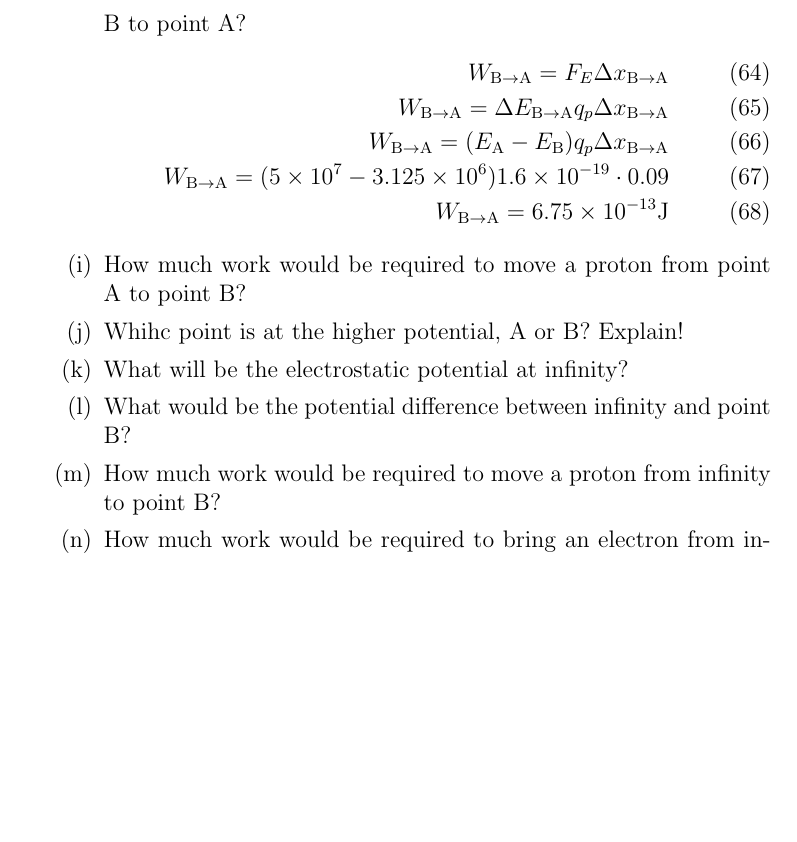
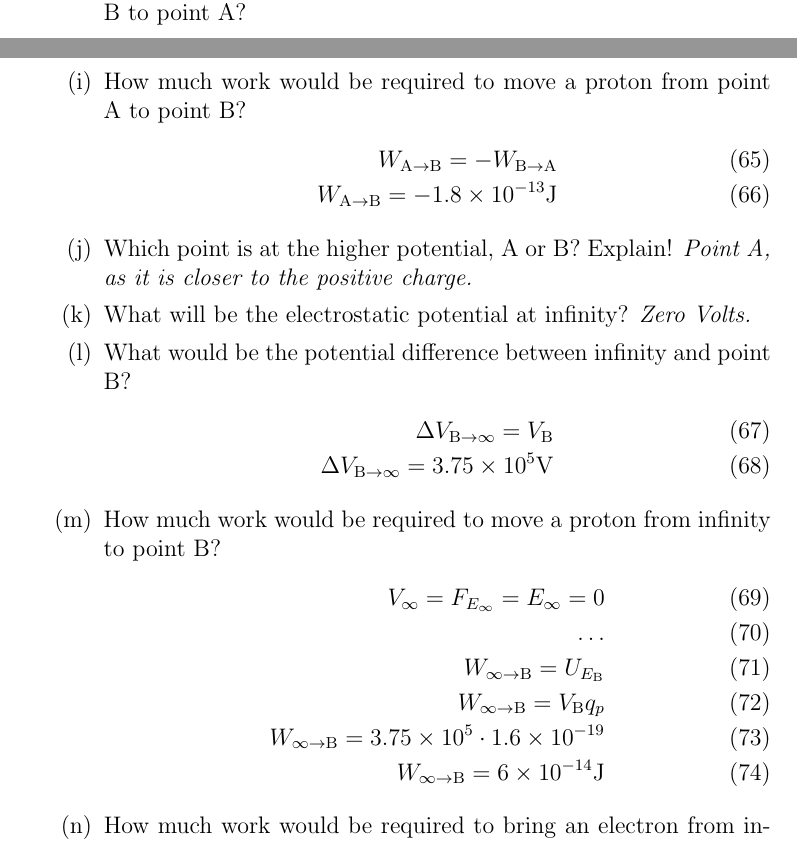
Before and after one commit to nickelulz/physc, a LaTeX document (paper.tex): part of page 6 of 10 before the commit and two parts of pages 5 and 6 of 10 after it, the two joined at a grey line, cut so that both start at the same text, the shorter picture padded with empty space. Compiled offline with pdfLaTeX.

Commit message:
various shit

```diff
--- a/paper.tex
+++ b/paper.tex
@@ -192,18 +192,36 @@
 
   \item How much work would be required to move a proton from point B to point A?
     \begin{align}
-      W_{\mathrm{B} \to \mathrm{A}} = F_{E} \Delta x_{\mathrm{B} \to \mathrm{A}} \\
-      W_{\mathrm{B} \to \mathrm{A}} = \Delta E_{\mathrm{B} \to \mathrm{A}} q_{p} \Delta x_{\mathrm{B} \to \mathrm{A}} \\
-      W_{\mathrm{B} \to \mathrm{A}} = (E_{\mathrm{A}} - E_{\mathrm{B}}) q_{p} \Delta x_{\mathrm{B} \to \mathrm{A}} \\
-      W_{\mathrm{B} \to \mathrm{A}} = (5 \times 10^{7} - 3.125 \times 10^{6}) 1.6 \times 10^{-19} \cdot 0.09 \\
-      W_{\mathrm{B} \to \mathrm{A}} = 6.75 \times 10^{-13} \mathrm{J}
     \end{align}
 
   \item How much work would be required to move a proton from point A to point B?
-  \item Whihc point is at the higher potential, A or B? Explain!
+    \begin{align}
+      W_{\mathrm{A} \to \mathrm{B}} = -W_{\mathrm{B} \to \mathrm{A}} \\
+      W_{\mathrm{A} \to \mathrm{B}} = -1.8 \times 10^{-13} \mathrm{J}
+    \end{align}
+
+  \item Which point is at the higher potential, A or B? Explain!
+    \textit{Point A, as it is closer to the positive charge.}
+
   \item What will be the electrostatic potential at infinity?
+    \textit{Zero Volts.}
+
   \item What would be the potential difference between infinity and point B?
+    \begin{align}
+      \Delta V_{\mathrm{B} \to \infty} = V_{\mathrm{B}} \\
+      \Delta V_{\mathrm{B} \to \infty} = 3.75 \times 10^{5} \mathrm{V}
+    \end{align}
+
   \item How much work would be required to move a proton from infinity to point B?
+    \begin{align}
+      V_{\infty} = F_{E_{\infty}} = E_{\infty} = 0 \\
+      \dots \\
+      W_{\infty \to \mathrm{B}} = U_{E_{\mathrm{B}}} \\
+      W_{\infty \to \mathrm{B}} = V_{\mathrm{B}} q_{p} \\
+      W_{\infty \to \mathrm{B}} = 3.75 \times 10^{5} \cdot 1.6 \times 10^{-19} \\
+      W_{\infty \to \mathrm{B}} = 6 \times 10^{-14} \mathrm{J}
+    \end{align}
+
   \item How much work would be required to bring an electron from infinity to point B?
 \end{enumerate}
 
```
Also changed, not shown: paper.pdf, 3 other files.
